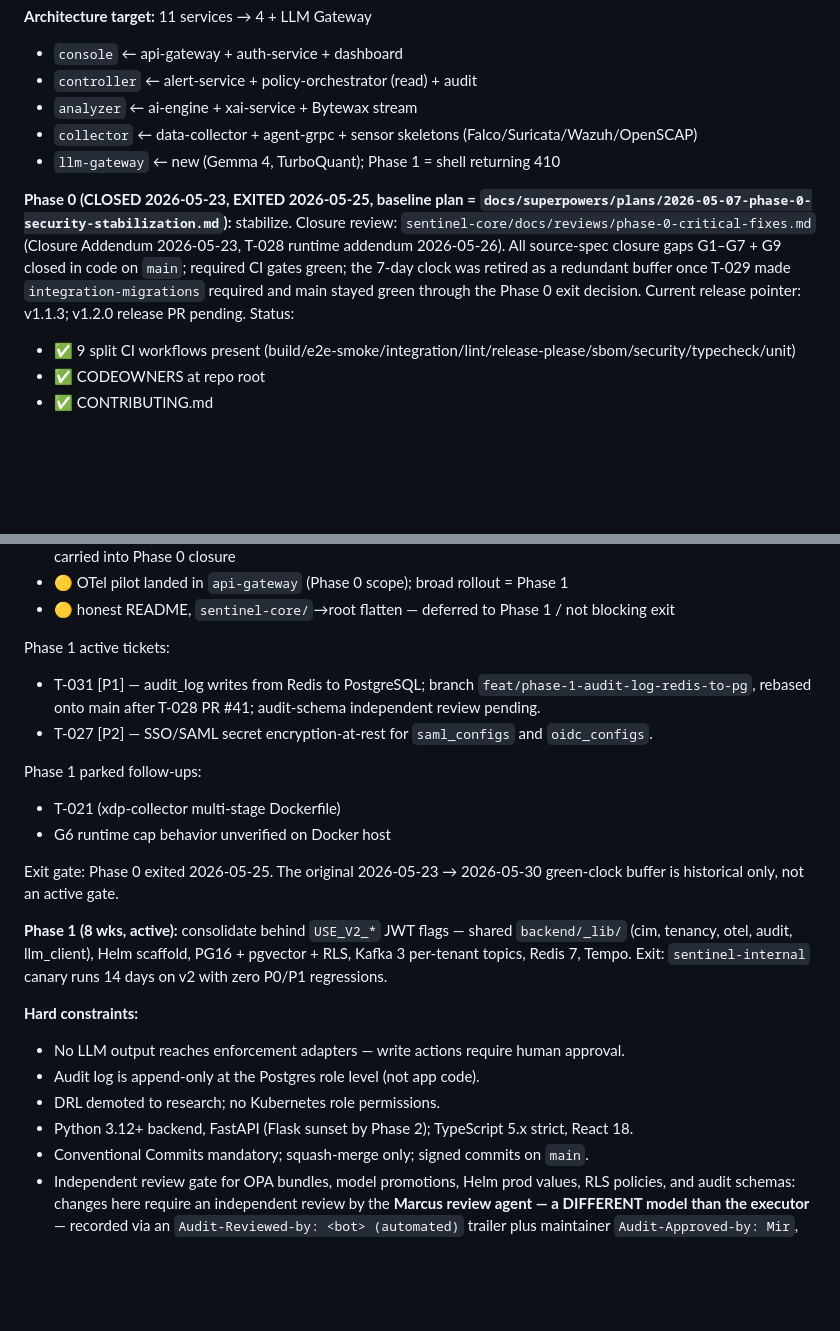
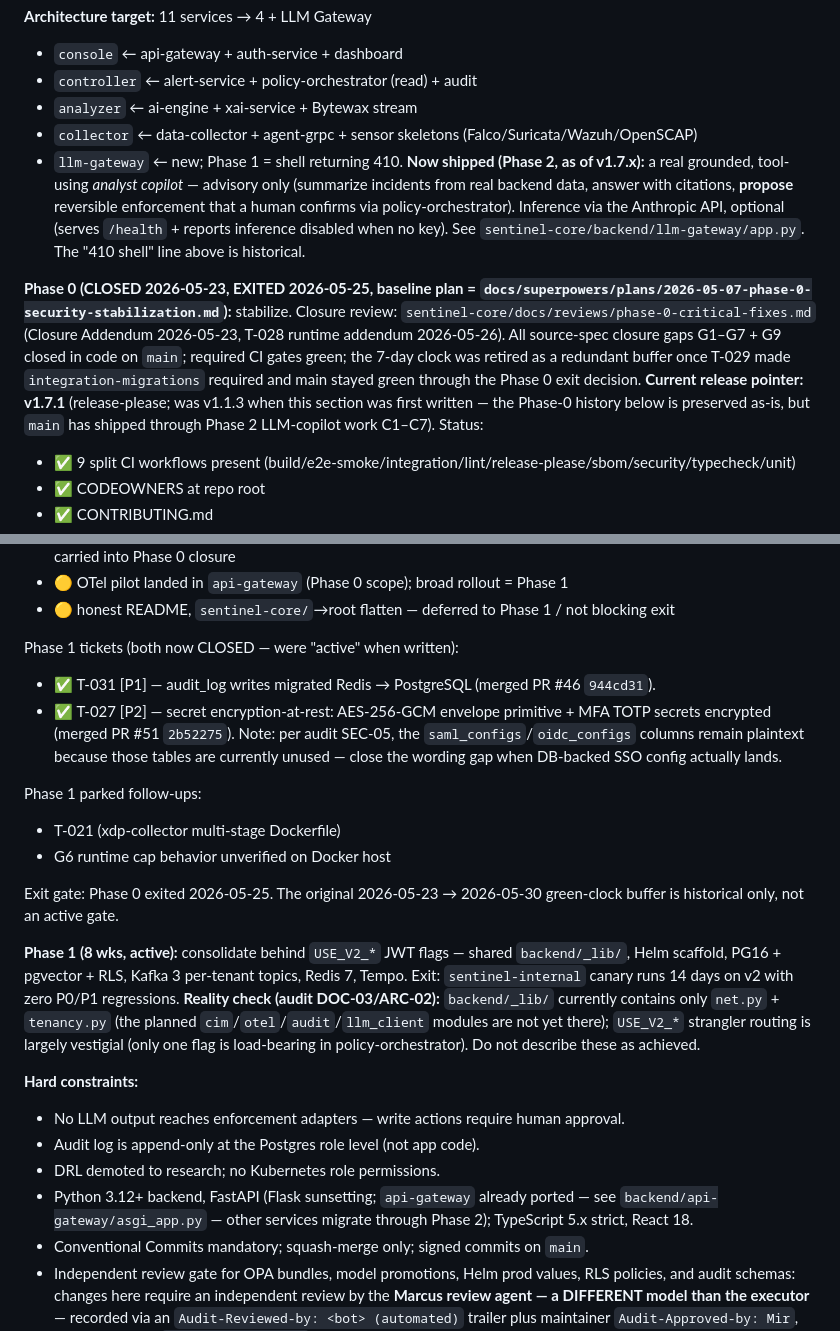
Before and after one commit to MuzeenMir/sentinel, a Markdown page: CLAUDE.md, 2 parts joined by grey strips. Rendered like a GitHub page; blank space fills up the shorter version.

Commit message:
docs: sync CLAUDE.md + readme to shipped reality at v1.7.1 (DOC-01..06, ARC-02/03) (#78)
CLAUDE.md was frozen near the Phase-0/1 boundary while main shipped through
v1.7.1; all drift understated shipped work. Fixes:
- DOC-01: release pointer v1.1.3 -> v1.7.1.
- DOC-02: llm-gateway is a real grounded propose-only analyst copilot, not the
  Phase-1 410 shell.
- DOC-03/ARC-02: _lib actually contains only net + tenancy (not cim/otel/audit/
  llm_client); USE_V2_* strangler routing largely vestigial — labelled as such.
- DOC-04: T-031 (#46) and T-027 (#51) are merged, not pending; note SEC-05
  saml/oidc plaintext caveat (tables unused).
- DOC-06: api-gateway already ported to FastAPI (asgi_app.py).
- DOC-05/ARC-03 (readme): multi-tenant RLS isolation, LLM triage, and SBOM +
  cosign signing are shipped; remaining gaps narrowed to SOC2 + isolation
  hardening + advisory-only copilot.

Historical Phase-0 record preserved as-is; only forward-looking stale claims
corrected.

Audit: CODE-AUDIT-main-2026-06-19 findings DOC-01..06, ARC-02/03 / Wave B2.

Co-authored-by: Claude Opus 4.8 <noreply@anthropic.com>

```diff
--- a/CLAUDE.md
+++ b/CLAUDE.md
@@ -19,9 +19,9 @@ Use this file for Claude Code sessions in this repository. Primary application c
 - `controller` ← alert-service + policy-orchestrator (read) + audit
 - `analyzer` ← ai-engine + xai-service + Bytewax stream
 - `collector` ← data-collector + agent-grpc + sensor skeletons (Falco/Suricata/Wazuh/OpenSCAP)
-- `llm-gateway` ← new (Gemma 4, TurboQuant); Phase 1 = shell returning 410
+- `llm-gateway` ← new; Phase 1 = shell returning 410. **Now shipped (Phase 2, as of v1.7.x):** a real grounded, tool-using *analyst copilot* — advisory only (summarize incidents from real backend data, answer with citations, **propose** reversible enforcement that a human confirms via policy-orchestrator). Inference via the Anthropic API, optional (serves `/health` + reports inference disabled when no key). See `sentinel-core/backend/llm-gateway/app.py`. The "410 shell" line above is historical.
 
-**Phase 0 (CLOSED 2026-05-23, EXITED 2026-05-25, baseline plan = `docs/superpowers/plans/2026-05-07-phase-0-security-stabilization.md`):** stabilize. Closure review: `sentinel-core/docs/reviews/phase-0-critical-fixes.md` (Closure Addendum 2026-05-23, T-028 runtime addendum 2026-05-26). All source-spec closure gaps G1–G7 + G9 closed in code on `main`; required CI gates green; the 7-day clock was retired as a redundant buffer once T-029 made `integration-migrations` required and main stayed green through the Phase 0 exit decision. Current release pointer: v1.1.3; v1.2.0 release PR pending. Status:
+**Phase 0 (CLOSED 2026-05-23, EXITED 2026-05-25, baseline plan = `docs/superpowers/plans/2026-05-07-phase-0-security-stabilization.md`):** stabilize. Closure review: `sentinel-core/docs/reviews/phase-0-critical-fixes.md` (Closure Addendum 2026-05-23, T-028 runtime addendum 2026-05-26). All source-spec closure gaps G1–G7 + G9 closed in code on `main`; required CI gates green; the 7-day clock was retired as a redundant buffer once T-029 made `integration-migrations` required and main stayed green through the Phase 0 exit decision. **Current release pointer: v1.7.1** (release-please; was v1.1.3 when this section was first written — the Phase-0 history below is preserved as-is, but `main` has shipped through Phase 2 LLM-copilot work C1–C7). Status:
 - ✅ 9 split CI workflows present (build/e2e-smoke/integration/lint/release-please/sbom/security/typecheck/unit)
 - ✅ CODEOWNERS at repo root
 - ✅ CONTRIBUTING.md
@@ -41,9 +41,9 @@ Use this file for Claude Code sessions in this repository. Primary application c
 - 🟡 OTel pilot landed in `api-gateway` (Phase 0 scope); broad rollout = Phase 1
 - 🟡 honest README, `sentinel-core/`→root flatten — deferred to Phase 1 / not blocking exit
 
-Phase 1 active tickets:
-- T-031 [P1] — audit_log writes from Redis to PostgreSQL; branch `feat/phase-1-audit-log-redis-to-pg`, rebased onto main after T-028 PR #41; audit-schema independent review pending.
-- T-027 [P2] — SSO/SAML secret encryption-at-rest for `saml_configs` and `oidc_configs`.
+Phase 1 tickets (both now CLOSED — were "active" when written):
+- ✅ T-031 [P1] — audit_log writes migrated Redis → PostgreSQL (merged PR #46 `944cd31`).
+- ✅ T-027 [P2] — secret encryption-at-rest: AES-256-GCM envelope primitive + MFA TOTP secrets encrypted (merged PR #51 `2b52275`). Note: per audit SEC-05, the `saml_configs`/`oidc_configs` columns remain plaintext because those tables are currently unused — close the wording gap when DB-backed SSO config actually lands.
 
 Phase 1 parked follow-ups:
 - T-021 (xdp-collector multi-stage Dockerfile)
@@ -51,13 +51,13 @@ Phase 1 parked follow-ups:
 
 Exit gate: Phase 0 exited 2026-05-25. The original 2026-05-23 → 2026-05-30 green-clock buffer is historical only, not an active gate.
 
-**Phase 1 (8 wks, active):** consolidate behind `USE_V2_*` JWT flags — shared `backend/_lib/` (cim, tenancy, otel, audit, llm_client), Helm scaffold, PG16 + pgvector + RLS, Kafka 3 per-tenant topics, Redis 7, Tempo. Exit: `sentinel-internal` canary runs 14 days on v2 with zero P0/P1 regressions.
+**Phase 1 (8 wks, active):** consolidate behind `USE_V2_*` JWT flags — shared `backend/_lib/`, Helm scaffold, PG16 + pgvector + RLS, Kafka 3 per-tenant topics, Redis 7, Tempo. Exit: `sentinel-internal` canary runs 14 days on v2 with zero P0/P1 regressions. **Reality check (audit DOC-03/ARC-02):** `backend/_lib/` currently contains only `net.py` + `tenancy.py` (the planned `cim`/`otel`/`audit`/`llm_client` modules are not yet there); `USE_V2_*` strangler routing is largely vestigial (only one flag is load-bearing in policy-orchestrator). Do not describe these as achieved.
 
 **Hard constraints:**
 - No LLM output reaches enforcement adapters — write actions require human approval.
 - Audit log is append-only at the Postgres role level (not app code).
 - DRL demoted to research; no Kubernetes role permissions.
-- Python 3.12+ backend, FastAPI (Flask sunset by Phase 2); TypeScript 5.x strict, React 18.
+- Python 3.12+ backend, FastAPI (Flask sunsetting; `api-gateway` already ported — see `backend/api-gateway/asgi_app.py` — other services migrate through Phase 2); TypeScript 5.x strict, React 18.
 - Conventional Commits mandatory; squash-merge only; signed commits on `main`.
 - Independent review gate for OPA bundles, model promotions, Helm prod values, RLS policies, and audit schemas: changes here require an independent review by the **Marcus review agent — a DIFFERENT model than the executor** — recorded via an `Audit-Reviewed-by: <bot> (automated)` trailer plus maintainer `Audit-Approved-by: Mir`, enforced by the `audit-schema-guard` check. This is a **mistake-catching quality gate + tamper-evident audit trail, NOT human separation of duties**; with a single-human team it is not a regulatory two-person control and must not be marketed as one. See `.team/agents/marcus-audit-reviewer.md` and ADR-011.
 
```
Also changed, not shown: sentinel-core/readme.md (+6 -1 lines).
